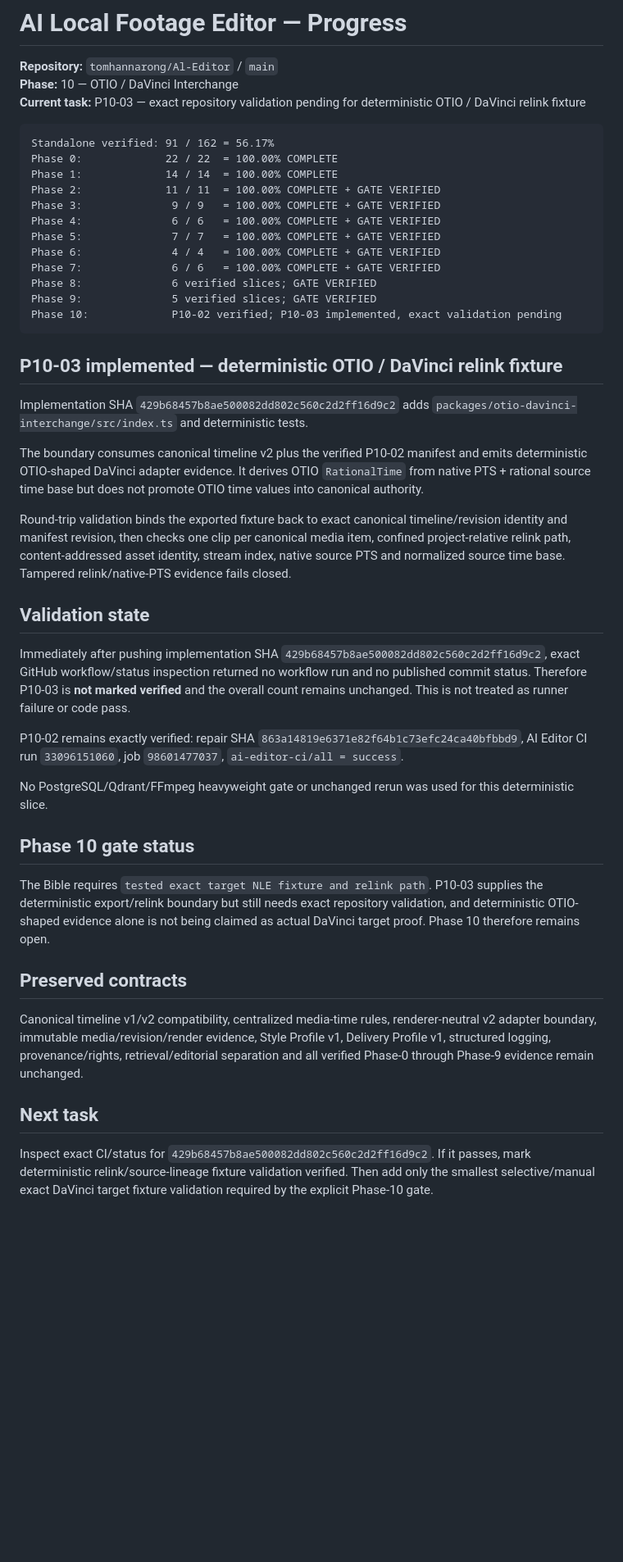
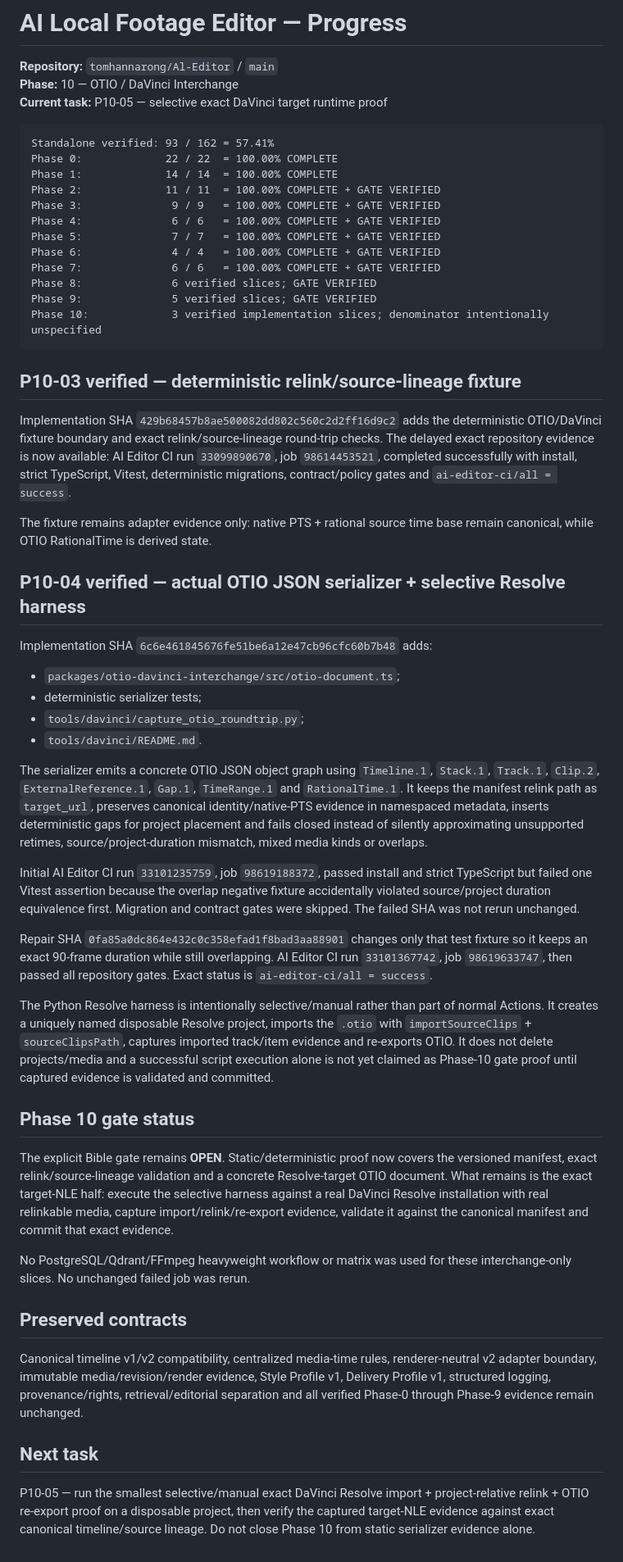
Before and after one commit to tomhannarong/Al-Editor, a Markdown page: docs/ai-editor/PROGRESS.md, the part around the change. Shown at 82% size. Rendered like a GitHub page; blank space fills up the shorter version.

Commit message:
docs: verify phase10 OTIO serializer slices

````diff
--- a/docs/ai-editor/PROGRESS.md
+++ b/docs/ai-editor/PROGRESS.md
@@ -2,10 +2,10 @@
 
 **Repository:** `tomhannarong/Al-Editor` / `main`
 **Phase:** 10 — OTIO / DaVinci Interchange
-**Current task:** P10-03 — exact repository validation pending for deterministic OTIO / DaVinci relink fixture
+**Current task:** P10-05 — selective exact DaVinci target runtime proof
 
 ```text
-Standalone verified: 91 / 162 = 56.17%
+Standalone verified: 93 / 162 = 57.41%
 Phase 0:             22 / 22  = 100.00% COMPLETE
 Phase 1:             14 / 14  = 100.00% COMPLETE
 Phase 2:             11 / 11  = 100.00% COMPLETE + GATE VERIFIED
@@ -16,28 +16,37 @@ Phase 6:              4 / 4   = 100.00% COMPLETE + GATE VERIFIED
 Phase 7:              6 / 6   = 100.00% COMPLETE + GATE VERIFIED
 Phase 8:              6 verified slices; GATE VERIFIED
 Phase 9:              5 verified slices; GATE VERIFIED
-Phase 10:             P10-02 verified; P10-03 implemented, exact validation pending
+Phase 10:             3 verified implementation slices; denominator intentionally unspecified
 ```
 
-## P10-03 implemented — deterministic OTIO / DaVinci relink fixture
+## P10-03 verified — deterministic relink/source-lineage fixture
 
-Implementation SHA `429b68457b8ae500082dd802c560c2d2ff16d9c2` adds `packages/otio-davinci-interchange/src/index.ts` and deterministic tests.
+Implementation SHA `429b68457b8ae500082dd802c560c2d2ff16d9c2` adds the deterministic OTIO/DaVinci fixture boundary and exact relink/source-lineage round-trip checks. The delayed exact repository evidence is now available: AI Editor CI run `33099890670`, job `98614453521`, completed successfully with install, strict TypeScript, Vitest, deterministic migrations, contract/policy gates and `ai-editor-ci/all = success`.
 
-The boundary consumes canonical timeline v2 plus the verified P10-02 manifest and emits deterministic OTIO-shaped DaVinci adapter evidence. It derives OTIO `RationalTime` from native PTS + rational source time base but does not promote OTIO time values into canonical authority.
+The fixture remains adapter evidence only: native PTS + rational source time base remain canonical, while OTIO RationalTime is derived state.
 
-Round-trip validation binds the exported fixture back to exact canonical timeline/revision identity and manifest revision, then checks one clip per canonical media item, confined project-relative relink path, content-addressed asset identity, stream index, native source PTS and normalized source time base. Tampered relink/native-PTS evidence fails closed.
+## P10-04 verified — actual OTIO JSON serializer + selective Resolve harness
 
-## Validation state
+Implementation SHA `6c6e461845676fe51be6a12e47cb96cfc60b7b48` adds:
 
-Immediately after pushing implementation SHA `429b68457b8ae500082dd802c560c2d2ff16d9c2`, exact GitHub workflow/status inspection returned no workflow run and no published commit status. Therefore P10-03 is **not marked verified** and the overall count remains unchanged. This is not treated as runner failure or code pass.
+- `packages/otio-davinci-interchange/src/otio-document.ts`;
+- deterministic serializer tests;
+- `tools/davinci/capture_otio_roundtrip.py`;
+- `tools/davinci/README.md`.
 
-P10-02 remains exactly verified: repair SHA `863a14819e6371e82f64b1c73efc24ca40bfbbd9`, AI Editor CI run `33096151060`, job `98601477037`, `ai-editor-ci/all = success`.
+The serializer emits a concrete OTIO JSON object graph using `Timeline.1`, `Stack.1`, `Track.1`, `Clip.2`, `ExternalReference.1`, `Gap.1`, `TimeRange.1` and `RationalTime.1`. It keeps the manifest relink path as `target_url`, preserves canonical identity/native-PTS evidence in namespaced metadata, inserts deterministic gaps for project placement and fails closed instead of silently approximating unsupported retimes, source/project-duration mismatch, mixed media kinds or overlaps.
 
-No PostgreSQL/Qdrant/FFmpeg heavyweight gate or unchanged rerun was used for this deterministic slice.
+Initial AI Editor CI run `33101235759`, job `98619188372`, passed install and strict TypeScript but failed one Vitest assertion because the overlap negative fixture accidentally violated source/project duration equivalence first. Migration and contract gates were skipped. The failed SHA was not rerun unchanged.
+
+Repair SHA `0fa85a0dc864e432c0c358efad1f8bad3aa88901` changes only that test fixture so it keeps an exact 90-frame duration while still overlapping. AI Editor CI run `33101367742`, job `98619633747`, then passed all repository gates. Exact status is `ai-editor-ci/all = success`.
+
+The Python Resolve harness is intentionally selective/manual rather than part of normal Actions. It creates a uniquely named disposable Resolve project, imports the `.otio` with `importSourceClips` + `sourceClipsPath`, captures imported track/item evidence and re-exports OTIO. It does not delete projects/media and a successful script execution alone is not yet claimed as Phase-10 gate proof until captured evidence is validated and committed.
 
 ## Phase 10 gate status
 
-The Bible requires `tested exact target NLE fixture and relink path`. P10-03 supplies the deterministic export/relink boundary but still needs exact repository validation, and deterministic OTIO-shaped evidence alone is not being claimed as actual DaVinci target proof. Phase 10 therefore remains open.
+The explicit Bible gate remains **OPEN**. Static/deterministic proof now covers the versioned manifest, exact relink/source-lineage validation and a concrete Resolve-target OTIO document. What remains is the exact target-NLE half: execute the selective harness against a real DaVinci Resolve installation with real relinkable media, capture import/relink/re-export evidence, validate it against the canonical manifest and commit that exact evidence.
+
+No PostgreSQL/Qdrant/FFmpeg heavyweight workflow or matrix was used for these interchange-only slices. No unchanged failed job was rerun.
 
 ## Preserved contracts
 
@@ -45,4 +54,4 @@ Canonical timeline v1/v2 compatibility, centralized media-time rules, renderer-n
 
 ## Next task
 
-Inspect exact CI/status for `429b68457b8ae500082dd802c560c2d2ff16d9c2`. If it passes, mark deterministic relink/source-lineage fixture validation verified. Then add only the smallest selective/manual exact DaVinci target fixture validation required by the explicit Phase-10 gate.
+P10-05 — run the smallest selective/manual exact DaVinci Resolve import + project-relative relink + OTIO re-export proof on a disposable project, then verify the captured target-NLE evidence against exact canonical timeline/source lineage. Do not close Phase 10 from static serializer evidence alone.
````
